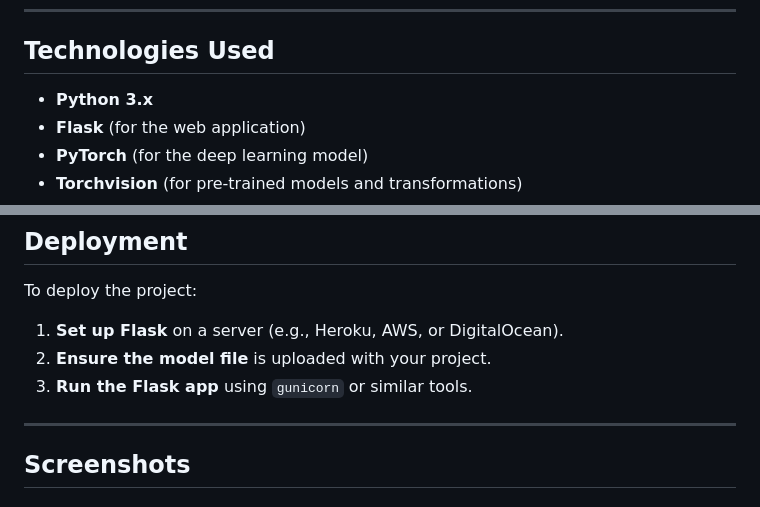
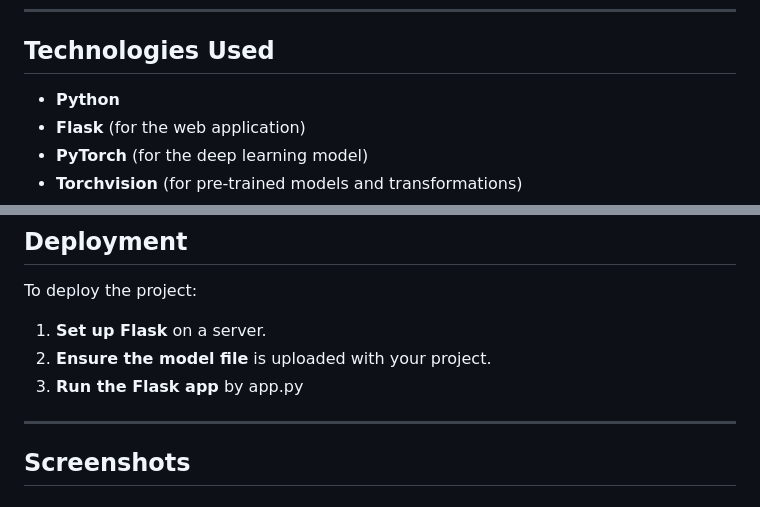
Before and after one commit to YashashKR/Gastrointestinal-disease-detection, a Markdown page: README.md, 2 parts joined by grey strips. Drawn GitHub-style.

```diff
--- a/README.md
+++ b/README.md
@@ -26,7 +26,7 @@ This project is a deep learning-based system for detecting gastrointestinal dise
 
 ## Technologies Used
 
-- **Python 3.x**
+- **Python**
 - **Flask** (for the web application)
 - **PyTorch** (for the deep learning model)
 - **Torchvision** (for pre-trained models and transformations)
@@ -158,9 +158,9 @@ The model used is a **ResNet-18** fine-tuned for 8 classes. To retrain the model
 
 To deploy the project:
 
-1. **Set up Flask** on a server (e.g., Heroku, AWS, or DigitalOcean).
+1. **Set up Flask** on a server.
 2. **Ensure the model file** is uploaded with your project.
-3. **Run the Flask app** using `gunicorn` or similar tools.
+3. **Run the Flask app** by app.py
 
 ---
 
```
Also changed, not shown: other parts of README.md (+0 -3 lines).
